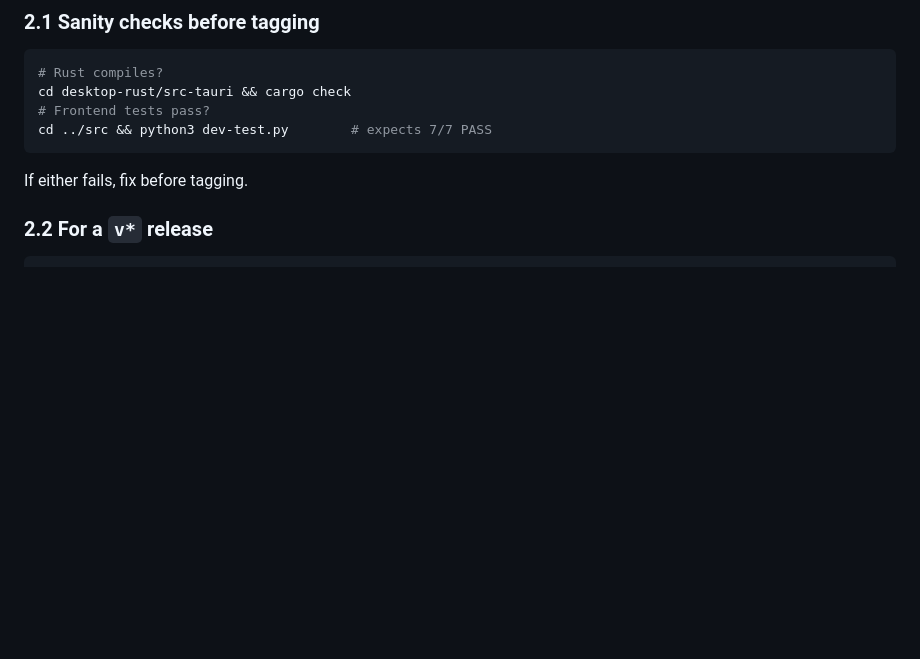
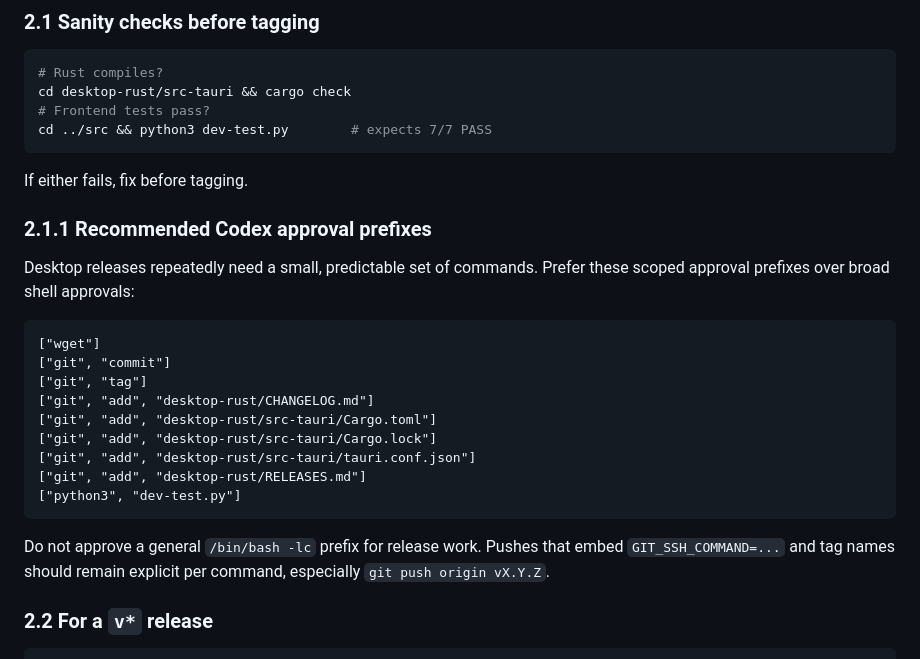
Before and after one commit to IgorSterkhov/snippets_helper, a Markdown page: desktop-rust/RELEASES.md, the part around the change. Drawn GitHub-style; blank space fills up the shorter version.

Commit message:
docs: record release approval prefixes

````diff
--- a/desktop-rust/RELEASES.md
+++ b/desktop-rust/RELEASES.md
@@ -48,6 +48,27 @@ cd desktop-rust/src-tauri && cargo check
 cd ../src && python3 dev-test.py        # expects 7/7 PASS
 ```
 If either fails, fix before tagging.
+
+### 2.1.1 Recommended Codex approval prefixes
+
+Desktop releases repeatedly need a small, predictable set of commands. Prefer
+these scoped approval prefixes over broad shell approvals:
+
+```text
+["wget"]
+["git", "commit"]
+["git", "tag"]
+["git", "add", "desktop-rust/CHANGELOG.md"]
+["git", "add", "desktop-rust/src-tauri/Cargo.toml"]
+["git", "add", "desktop-rust/src-tauri/Cargo.lock"]
+["git", "add", "desktop-rust/src-tauri/tauri.conf.json"]
+["git", "add", "desktop-rust/RELEASES.md"]
+["python3", "dev-test.py"]
+```
+
+Do not approve a general `/bin/bash -lc` prefix for release work. Pushes that
+embed `GIT_SSH_COMMAND=...` and tag names should remain explicit per command,
+especially `git push origin vX.Y.Z`.
 
 ### 2.2 For a `v*` release
 ```bash
````
